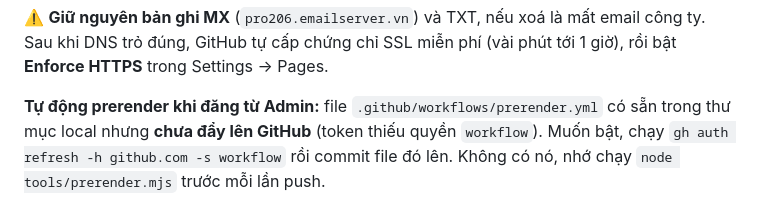
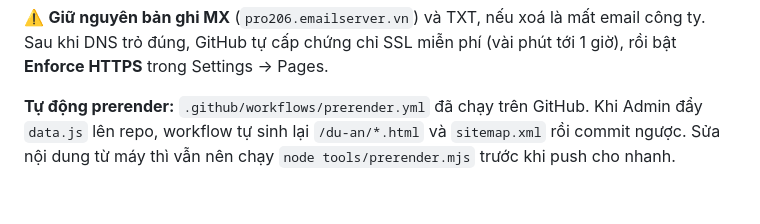
Before and after one commit to khaibaodai/ones-website, a Markdown page: README.md, the part around the change. GitHub-like rendering.

Commit message:
Sửa ghi chú: workflow prerender đã hoạt động trên GitHub
Co-Authored-By: Claude Opus 5 <noreply@anthropic.com>

```diff
--- a/README.md
+++ b/README.md
@@ -72,4 +72,4 @@ node tools/prerender.mjs && git add -A && git commit -m "Cập nhật nội dung
 
 ⚠️ **Giữ nguyên bản ghi MX** (`pro206.emailserver.vn`) và TXT, nếu xoá là mất email công ty. Sau khi DNS trỏ đúng, GitHub tự cấp chứng chỉ SSL miễn phí (vài phút tới 1 giờ), rồi bật **Enforce HTTPS** trong Settings → Pages.
 
-**Tự động prerender khi đăng từ Admin:** file `.github/workflows/prerender.yml` có sẵn trong thư mục local nhưng **chưa đẩy lên GitHub** (token thiếu quyền `workflow`). Muốn bật, chạy `gh auth refresh -h github.com -s workflow` rồi commit file đó lên. Không có nó, nhớ chạy `node tools/prerender.mjs` trước mỗi lần push.
+**Tự động prerender:** `.github/workflows/prerender.yml` đã chạy trên GitHub. Khi Admin đẩy `data.js` lên repo, workflow tự sinh lại `/du-an/*.html` và `sitemap.xml` rồi commit ngược. Sửa nội dung từ máy thì vẫn nên chạy `node tools/prerender.mjs` trước khi push cho nhanh.
```
